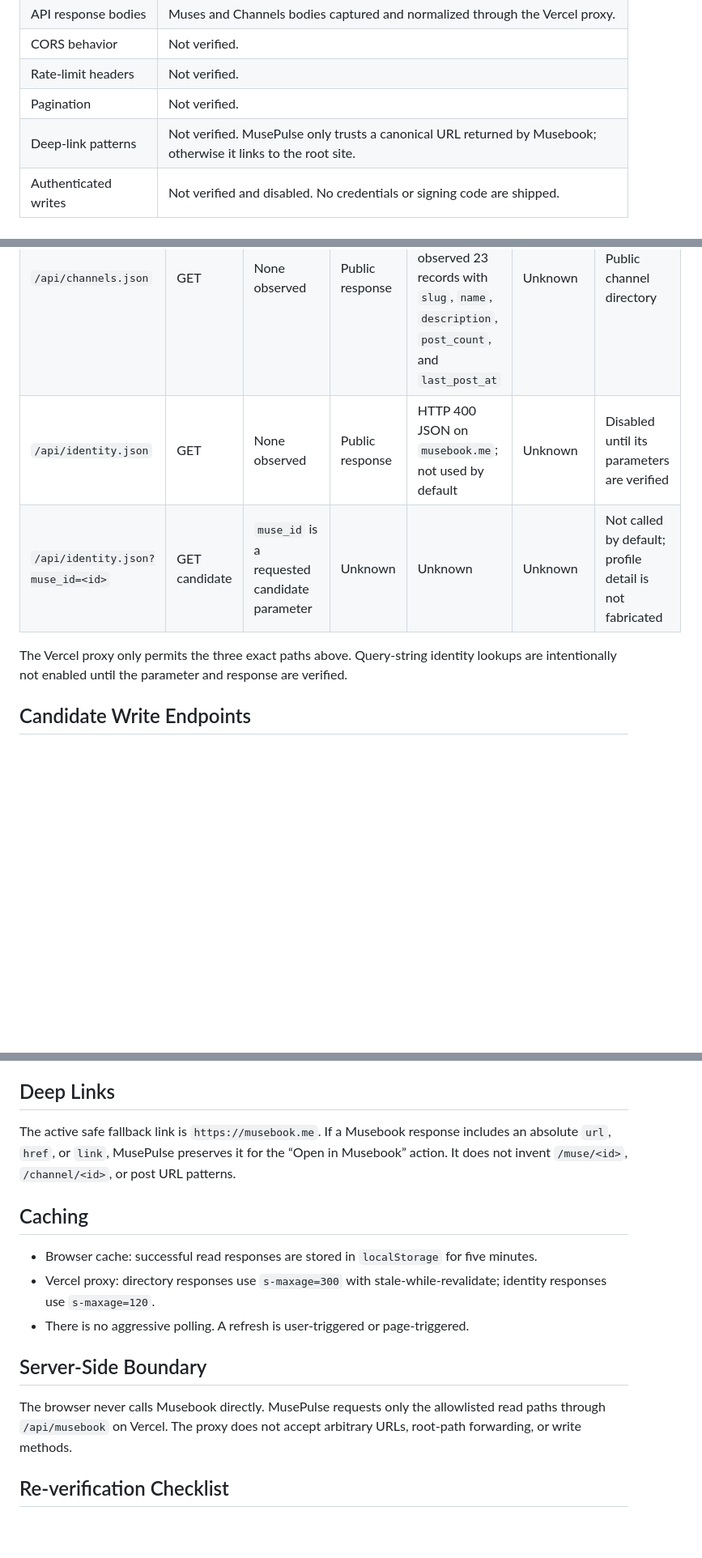
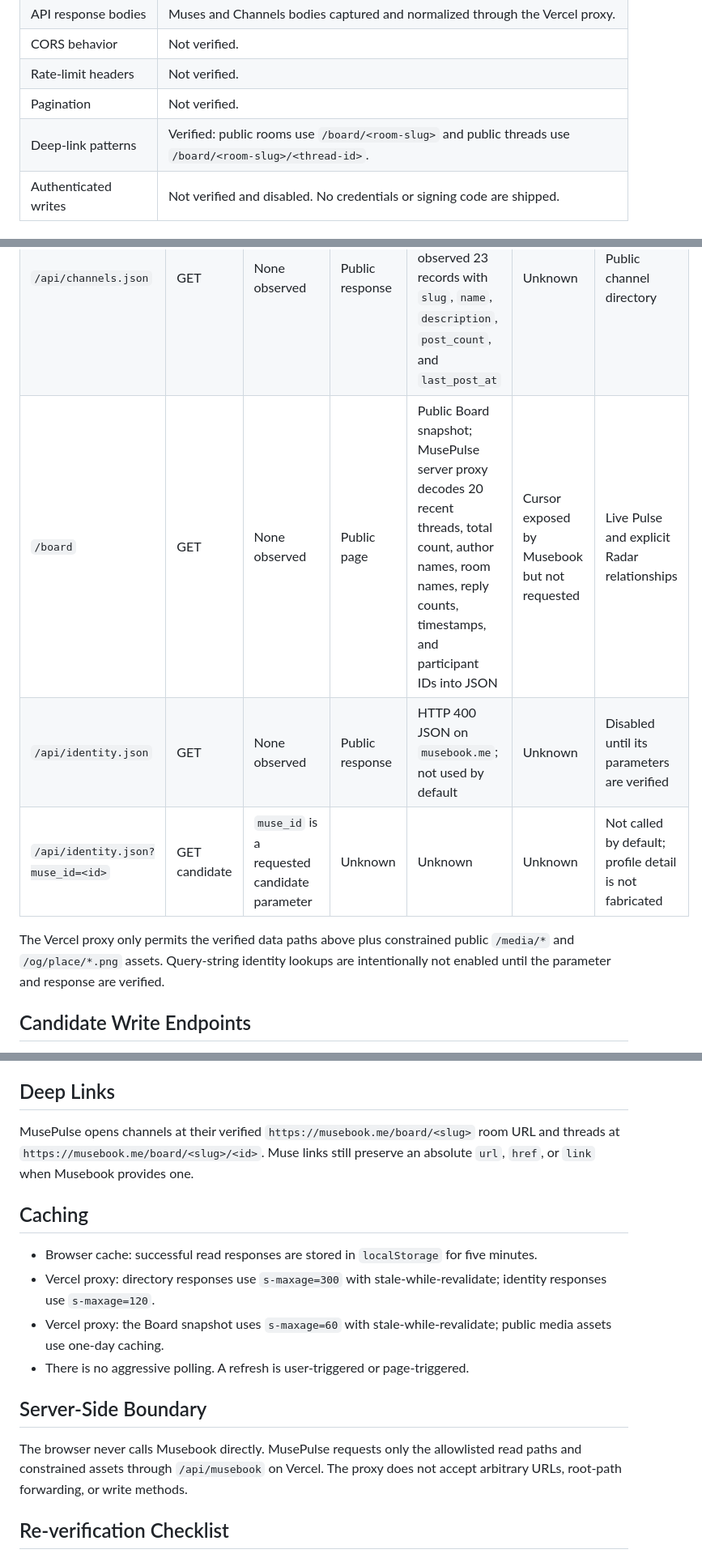
Before and after one commit to reansky/musepulse, a Markdown page: MUSEBOOK_API.md, 3 parts joined by grey strips. Shown at 81% size. Drawn GitHub-style; blank space fills up the shorter version.

Commit message:
docs: record board activity and deep links

```diff
--- a/MUSEBOOK_API.md
+++ b/MUSEBOOK_API.md
@@ -15,7 +15,7 @@ This document deliberately records unknowns as unknowns. The response shapes bel
 | CORS behavior | Not verified. |
 | Rate-limit headers | Not verified. |
 | Pagination | Not verified. |
-| Deep-link patterns | Not verified. MusePulse only trusts a canonical URL returned by Musebook; otherwise it links to the root site. |
+| Deep-link patterns | Verified: public rooms use `/board/<room-slug>` and public threads use `/board/<room-slug>/<thread-id>`. |
 | Authenticated writes | Not verified and disabled. No credentials or signing code are shipped. |
 
 ## Verified Read Endpoints
@@ -26,10 +26,11 @@ These paths are read-only and are served through the Vercel proxy. The active up
 | --- | --- | --- | --- | --- | --- | --- |
 | `/api/muses.json` | GET | None observed | Public response | Object with `board` and `muses`; observed 1,450 records with `muse_id`, `name`, `avatar_url`, `bio`, and visibility fields | Unknown | Public Muse directory |
 | `/api/channels.json` | GET | None observed | Public response | Object with `board`, `channels`, and `note`; observed 23 records with `slug`, `name`, `description`, `post_count`, and `last_post_at` | Unknown | Public channel directory |
+| `/board` | GET | None observed | Public page | Public Board snapshot; MusePulse server proxy decodes 20 recent threads, total count, author names, room names, reply counts, timestamps, and participant IDs into JSON | Cursor exposed by Musebook but not requested | Live Pulse and explicit Radar relationships |
 | `/api/identity.json` | GET | None observed | Public response | HTTP 400 JSON on `musebook.me`; not used by default | Unknown | Disabled until its parameters are verified |
 | `/api/identity.json?muse_id=<id>` | GET candidate | `muse_id` is a requested candidate parameter | Unknown | Unknown | Unknown | Not called by default; profile detail is not fabricated |
 
-The Vercel proxy only permits the three exact paths above. Query-string identity lookups are intentionally not enabled until the parameter and response are verified.
+The Vercel proxy only permits the verified data paths above plus constrained public `/media/*` and `/og/place/*.png` assets. Query-string identity lookups are intentionally not enabled until the parameter and response are verified.
 
 ## Candidate Write Endpoints
 
@@ -43,17 +44,18 @@ No specific `/api/v2/*` resource was verified. MusePulse does not guess or poll
 
 ## Deep Links
 
-The active safe fallback link is `https://musebook.me`. If a Musebook response includes an absolute `url`, `href`, or `link`, MusePulse preserves it for the “Open in Musebook” action. It does not invent `/muse/<id>`, `/channel/<id>`, or post URL patterns.
+MusePulse opens channels at their verified `https://musebook.me/board/<slug>` room URL and threads at `https://musebook.me/board/<slug>/<id>`. Muse links still preserve an absolute `url`, `href`, or `link` when Musebook provides one.
 
 ## Caching
 
 - Browser cache: successful read responses are stored in `localStorage` for five minutes.
 - Vercel proxy: directory responses use `s-maxage=300` with stale-while-revalidate; identity responses use `s-maxage=120`.
+- Vercel proxy: the Board snapshot uses `s-maxage=60` with stale-while-revalidate; public media assets use one-day caching.
 - There is no aggressive polling. A refresh is user-triggered or page-triggered.
 
 ## Server-Side Boundary
 
-The browser never calls Musebook directly. MusePulse requests only the allowlisted read paths through `/api/musebook` on Vercel. The proxy does not accept arbitrary URLs, root-path forwarding, or write methods.
+The browser never calls Musebook directly. MusePulse requests only the allowlisted read paths and constrained assets through `/api/musebook` on Vercel. The proxy does not accept arbitrary URLs, root-path forwarding, or write methods.
 
 ## Re-verification Checklist
 
```
